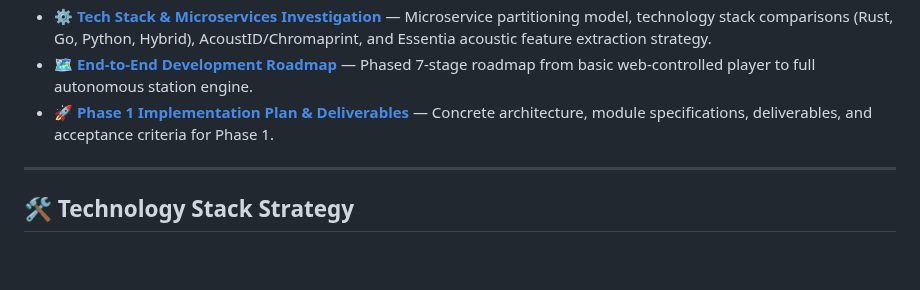
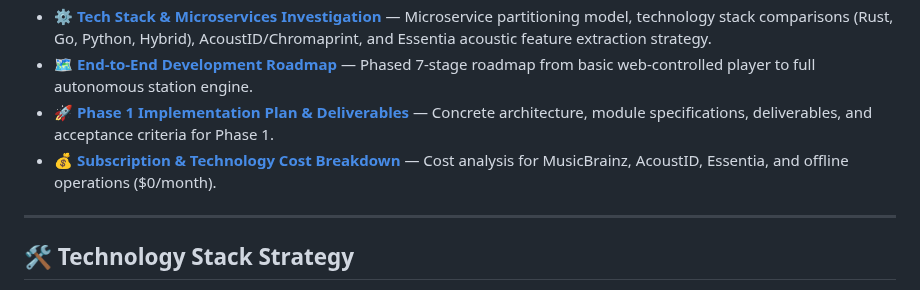
Before and after one commit to MangoCats/Vaino, a Markdown page: README.md, the part around the change. Drawn GitHub-style; blank space fills up the shorter version.

Commit message:
Add cost estimate breakdown in docs/cost-estimate.md ( subscription cost)

```diff
--- a/README.md
+++ b/README.md
@@ -52,6 +52,7 @@ Detailed architectural and design specifications are organized in the [`docs/`](
 - ⚙️ **[Tech Stack & Microservices Investigation](file:///c:/Users/Mango%20Cat/Dev/Vaino/docs/tech-stack-investigation.md)** — Microservice partitioning model, technology stack comparisons (Rust, Go, Python, Hybrid), AcoustID/Chromaprint, and Essentia acoustic feature extraction strategy.
 - 🗺️ **[End-to-End Development Roadmap](file:///c:/Users/Mango%20Cat/Dev/Vaino/docs/roadmap.md)** — Phased 7-stage roadmap from basic web-controlled player to full autonomous station engine.
 - 🚀 **[Phase 1 Implementation Plan & Deliverables](file:///c:/Users/Mango%20Cat/Dev/Vaino/docs/phase1-plan.md)** — Concrete architecture, module specifications, deliverables, and acceptance criteria for Phase 1.
+- 💰 **[Subscription & Technology Cost Breakdown](file:///c:/Users/Mango%20Cat/Dev/Vaino/docs/cost-estimate.md)** — Cost analysis for MusicBrainz, AcoustID, Essentia, and offline operations ($0/month).
 
 ---
 
```
Also changed, not shown: docs/cost-estimate.md (added, +47 -0 lines).
